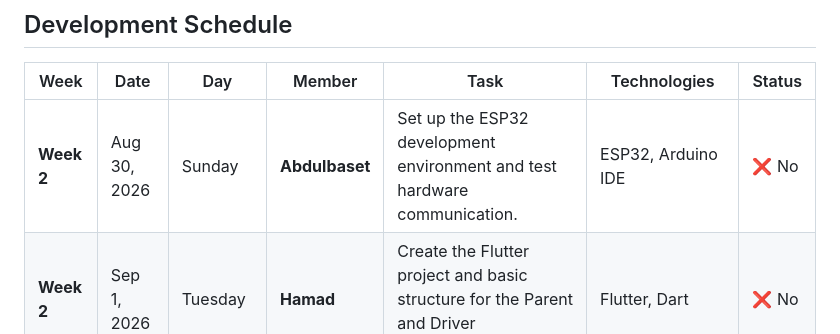
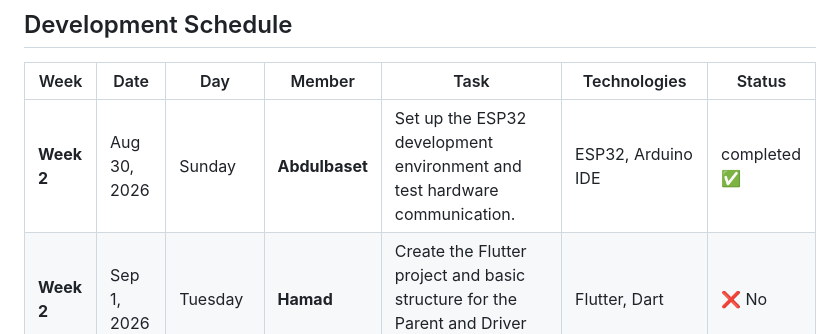
Before and after one commit to asshaieas/seer-system-graduate-project, a Markdown page: README.md, the part around the change. Drawn GitHub-style.

Commit message:
Change task status to completed for Week 2 by Abdulbaset
Updated the status of the ESP32 development environment task to completed.

```diff
--- a/README.md
+++ b/README.md
@@ -22,7 +22,7 @@ All our tasks initially start with the status **❌ No** and we will be updated
 
 | Week | Date | Day | Member | Task | Technologies | Status |
 |---|---|---|---|---|---|---|
-| **Week 2** | Aug 30, 2026 | Sunday | **Abdulbaset** | Set up the ESP32 development environment and test hardware communication. | ESP32, Arduino IDE | ❌ No |
+| **Week 2** | Aug 30, 2026 | Sunday | **Abdulbaset** | Set up the ESP32 development environment and test hardware communication. | ESP32, Arduino IDE | completed ✅ |
 | **Week 2** | Sep 1, 2026 | Tuesday | **Hamad** | Create the Flutter project and basic structure for the Parent and Driver applications. | Flutter, Dart | ❌ No |
 | **Week 2** | Sep 3, 2026 | Thursday | **Ali** | Create the Firebase project and prepare the Admin Dashboard project. | Firebase, Flutter Web | ❌ No |
 | **Week 3** | Sep 6, 2026 | Sunday | **Abdulbaset** | Test the RFID/NFC reader with ESP32 and read student card or bracelet UID values. | ESP32, MFRC522 RFID/NFC | ❌ No |
```
